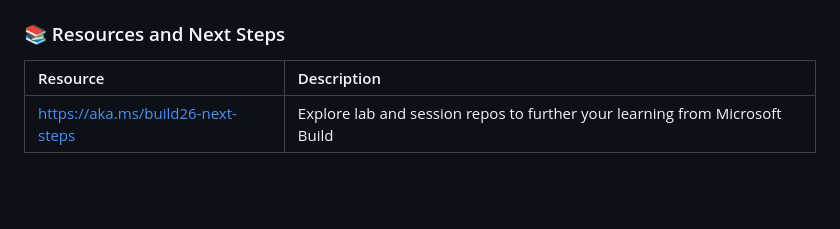
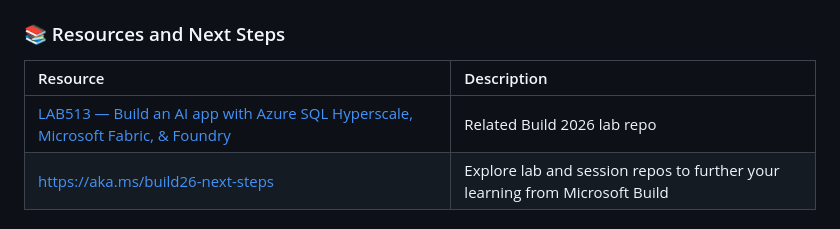
Before and after one commit to microsoft/Build26-BRK223-from-rows-to-reasoning-designing-databases-for-ai-apps-and-agents, a Markdown page: README.md, the part around the change. GitHub-like rendering; blank space fills up the shorter version.

Commit message:
Add LAB513 link to related resources

```diff
--- a/README.md
+++ b/README.md
@@ -69,6 +69,7 @@ Use these as a starting point — or write your own!
 
 | Resource | Description |
 |:---------|:------------|
+| [LAB513 — Build an AI app with Azure SQL Hyperscale, Microsoft Fabric, & Foundry](https://github.com/microsoft/Build26-LAB513-build-an-ai-app-with-azure-sql-hyperscale-microsoft-fabric-foundry) | Related Build 2026 lab repo |
 | [https://aka.ms/build26-next-steps](https://aka.ms/build26-next-steps) | Explore lab and session repos to further your learning from Microsoft Build |
 
 
```
